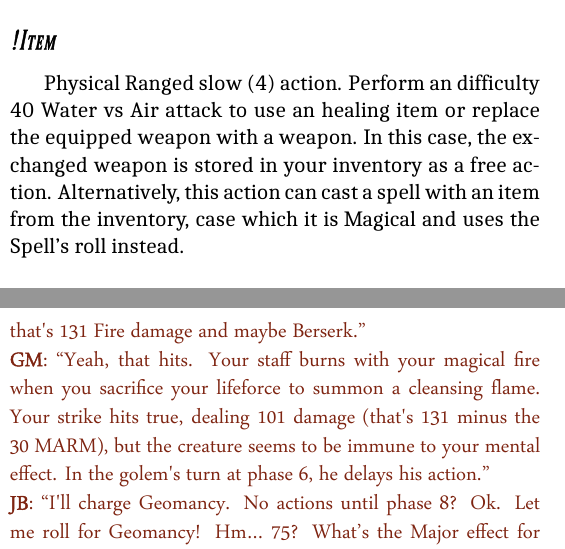
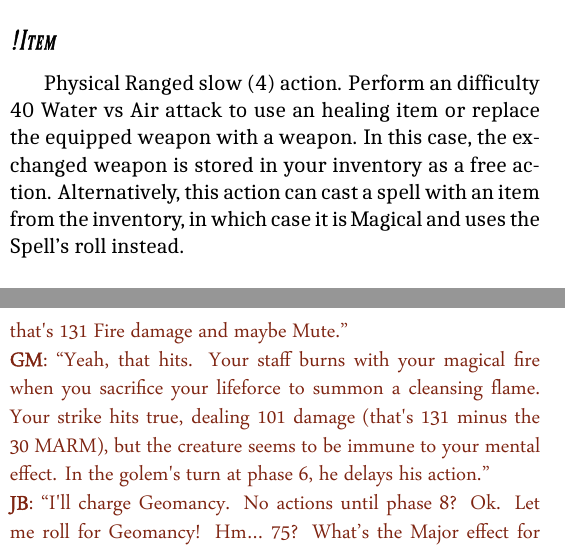
Before and after one commit to atmafox/FFRPG4e, a LaTeX book (core/revised.tex, which reads core/revised/combat.tex): two parts of the columns of pages 28 and 31 of 149, joined at a grey line, cut so that both start at the same text. Compiled offline with XeLaTeX; a missing font is replaced by an installed copy or a similar font.

Commit message:
b410 release candidate 2

```diff
--- a/core/revised/combat.tex
+++ b/core/revised/combat.tex
@@ -62,7 +62,7 @@ Reaction. Use when suffering a physical attack. Roll Air vs Earth, difficulty 70
 Magical Quick Action. You cast a Spell, either a learned one or one from an equipped item via Arcane Focus or Spell Weave.
 
 \subsubsection{\taction{Item}}
-Physical Ranged slow (4) action. Perform an difficulty 40 Water vs Air attack to use an healing item or replace the equipped weapon with a weapon. In this case, the exchanged weapon is stored in your inventory as a free action. Alternatively, this action can cast a spell with an item from the inventory, case which it is Magical and uses the Spell's roll instead.
+Physical Ranged slow (4) action. Perform an difficulty 40 Water vs Air attack to use an healing item or replace the equipped weapon with a weapon. In this case, the exchanged weapon is stored in your inventory as a free action. Alternatively, this action can cast a spell with an item from the inventory, in which case it is Magical and uses the Spell's roll instead.
 
 \subsubsection{\taction{Flee}}
 Quick action. Roll Air vs Air, difficulty 40. If successful, you run away from combat. Use the opponent with the highest Air Stat as the target of this action.
@@ -161,7 +161,7 @@ Later in his adventures, JBMog, now a \ordinalnum{30} level character, was in a
 \textbf{Rob}: \enquote{Seems no one got actions in Phase 2, so I'm acting at phase 3. Seems that his weak spot is Air, so my first action is \taction{Item} to swap my Axe for the Meteo Knuckle (he does not roll because he is not resisting the action). My second action (Rob can act before the golem since his initiative total is 11 and the Golem's is 9) is to use \taction{Cast} to buff  myself with a Light Curtain.} \\
 \textbf{GM}: \enquote{The Golem starts to leak out a strange gas. It attacks all characters, rusting your equipment! Whoever got Water lower than 43 is hit with the Weaken (Armor) status until the end of the next round.} (The GM rolled a 31. 31 plus the Golem's Fire value is 113, and the attack had diff 70 and targeted the group) \\
 \textbf{JB}: \enquote{I think the only one hit was Rob (Rob nods). My turn now, right? (Nyarly's initiative total is 5, while JB's is 11) I'll use \taction{Advice} on Rob. I want him to crit with that knuckle!} \\
-\textbf{Nyarly}: \enquote{So, now it is my turn. I'll spend 60 HP to unleash a \taction{Fury Brand}. Rolled 90 for a total of 181 vs Water+30. If it hits, that's 131 Fire damage and maybe Berserk.} \\
+\textbf{Nyarly}: \enquote{So, now it is my turn. I'll spend 60 HP to unleash a \taction{Fury Brand}. Rolled 90 for a total of 181 vs Water+30. If it hits, that's 131 Fire damage and maybe Mute.} \\
 \textbf{GM}: \enquote{Yeah, that hits. Your staff burns with your magical fire when you sacrifice your lifeforce to summon a cleansing flame. Your strike hits true, dealing 101 damage (that's 131 minus the 30 MARM), but the creature seems to be immune to your mental effect. In the golem's turn at phase 6, he delays his action.} \\
 \textbf{JB}: \enquote{I'll charge Geomancy. No actions until phase 8? Ok. Let me roll for Geomancy! Hm\ldots{}\ 75? What’s the Major effect for Underground? Ah, Cave In. I'll spend the 35 MP to increase the damage. (JB rolls a 51 and hits) That's 101 damage (100 damage plus 51's singles digit)! Take that!} \\
 \textbf{GM}: \enquote{Rocks fall, and the Golem receives 71 damage from the cave in, but he's still rocking!} \\
```
Also changed, not shown: core/revised/tab-status.tex (+1 -1 lines).
